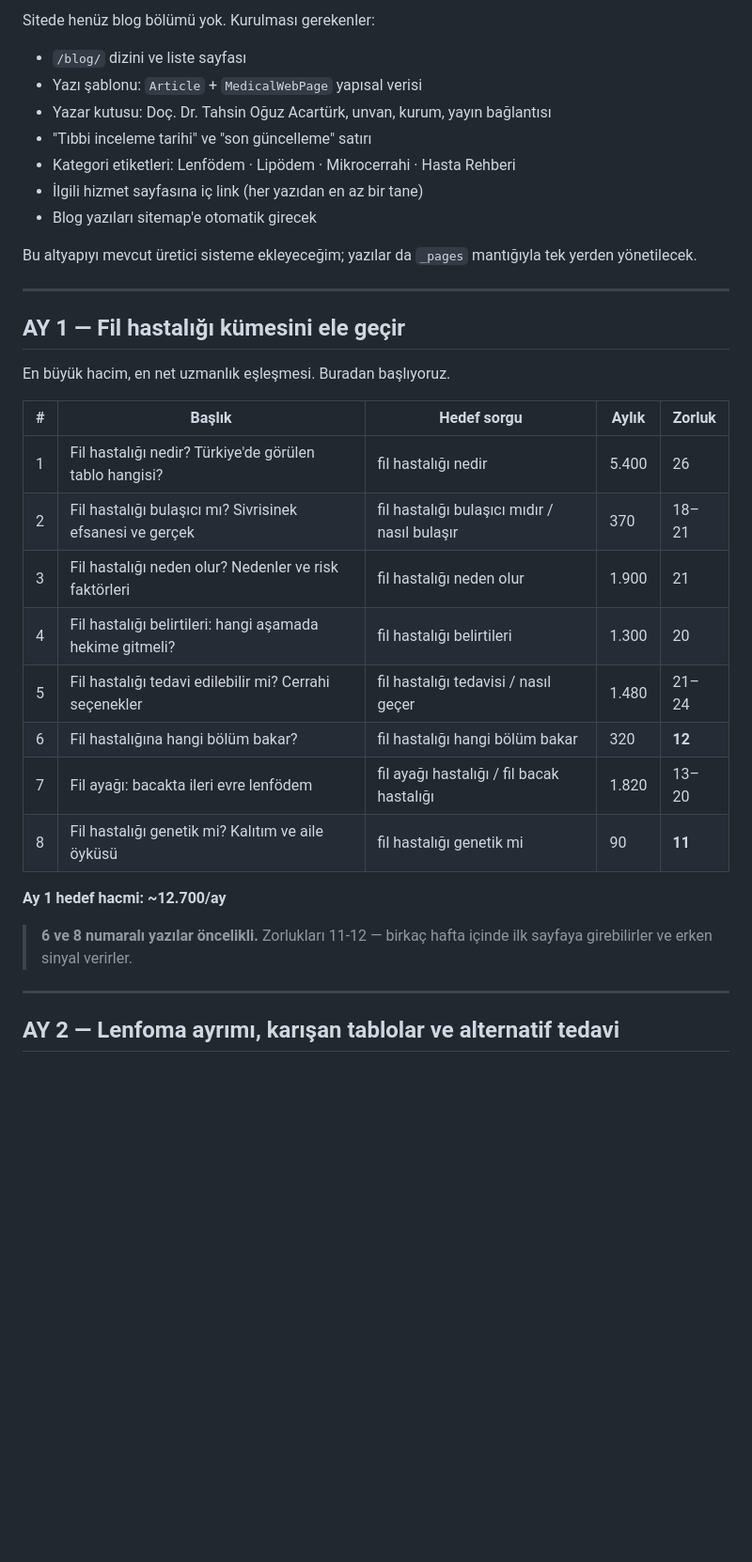
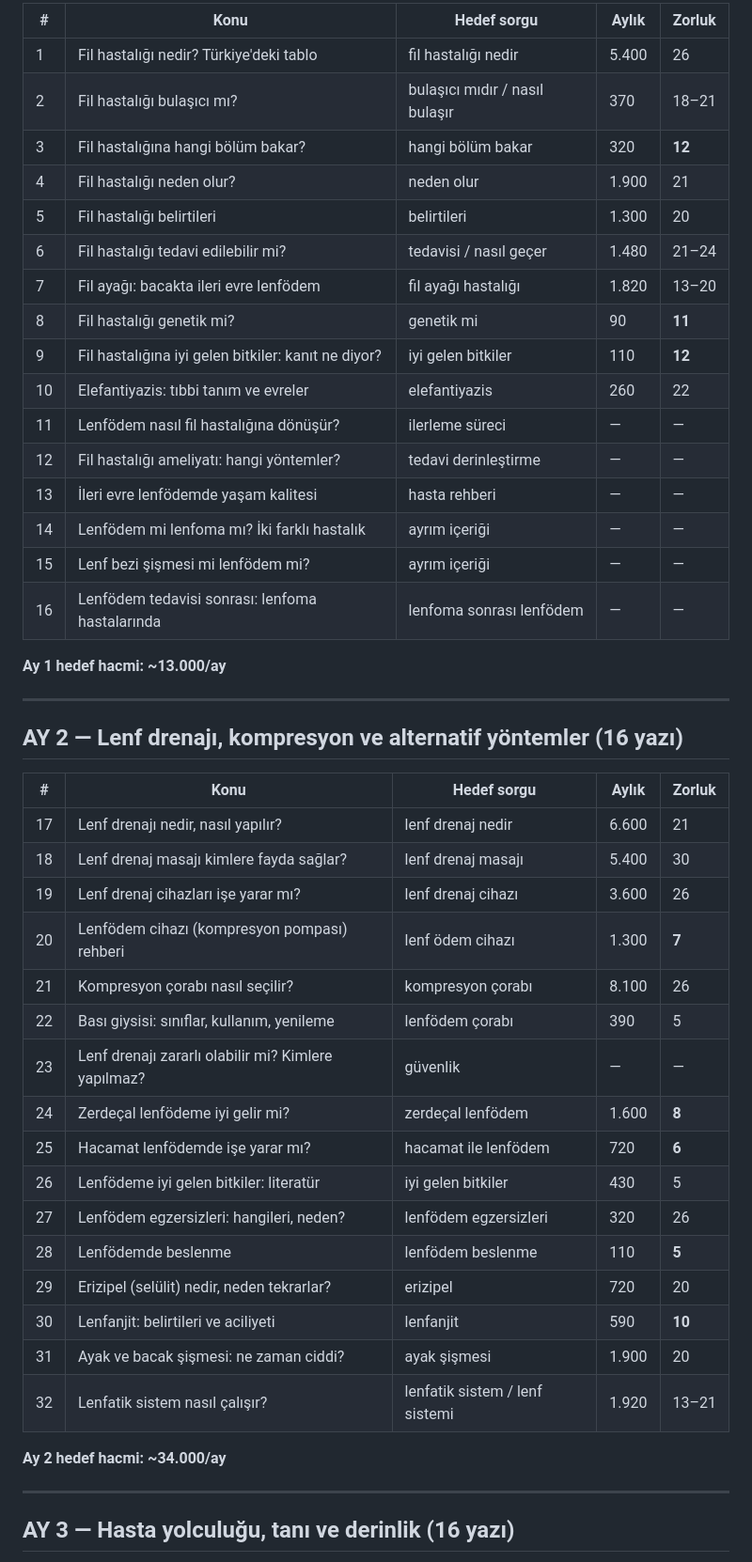
Before and after one commit to nintendomitt/droguzacarturk, a Markdown page: BLOG-PLANI-3-AY.md, the part around one of its changes. Shown at 94% size. GitHub-like rendering; blank space fills up the shorter version.

Commit message:
Blog plani 48 yaziya genisletildi (ayda 16)

```diff
--- a/BLOG-PLANI-3-AY.md
+++ b/BLOG-PLANI-3-AY.md
@@ -73,38 +76,51 @@ Planda lenfoma bu iki başlıkla yer alıyor. "Lenfoma tedavisi" iddiası içere
 
-Sitede henüz blog bölümü yok. Kurulması gerekenler:
+| # | Konu | Hedef sorgu | Aylık | Zorluk |
+|---|---|---|---|---|
+| 1 | Fil hastalığı nedir? Türkiye'deki tablo | fil hastalığı nedir | 5.400 | 26 |
+| 2 | Fil hastalığı bulaşıcı mı? | bulaşıcı mıdır / nasıl bulaşır | 370 | 18–21 |
+| 3 | Fil hastalığına hangi bölüm bakar? | hangi bölüm bakar | 320 | **12** |
+| 4 | Fil hastalığı neden olur? | neden olur | 1.900 | 21 |
+| 5 | Fil hastalığı belirtileri | belirtileri | 1.300 | 20 |
+| 6 | Fil hastalığı tedavi edilebilir mi? | tedavisi / nasıl geçer | 1.480 | 21–24 |
+| 7 | Fil ayağı: bacakta ileri evre lenfödem | fil ayağı hastalığı | 1.820 | 13–20 |
+| 8 | Fil hastalığı genetik mi? | genetik mi | 90 | **11** |
+| 9 | Fil hastalığına iyi gelen bitkiler: kanıt ne diyor? | iyi gelen bitkiler | 110 | **12** |
+| 10 | Elefantiyazis: tıbbi tanım ve evreler | elefantiyazis | 260 | 22 |
+| 11 | Lenfödem nasıl fil hastalığına dönüşür? | ilerleme süreci | — | — |
+| 12 | Fil hastalığı ameliyatı: hangi yöntemler? | tedavi derinleştirme | — | — |
+| 13 | İleri evre lenfödemde yaşam kalitesi | hasta rehberi | — | — |
+| 14 | Lenfödem mi lenfoma mı? İki farklı hastalık | ayrım içeriği | — | — |
+| 15 | Lenf bezi şişmesi mi lenfödem mi? | ayrım içeriği | — | — |
+| 16 | Lenfödem tedavisi sonrası: lenfoma hastalarında | lenfoma sonrası lenfödem | — | — |
 
-- `/blog/` dizini ve liste sayfası
-- Yazı şablonu: `Article` + `MedicalWebPage` yapısal verisi
-- Yazar kutusu: Doç. Dr. Tahsin Oğuz Acartürk, unvan, kurum, yayın bağlantısı
-- "Tıbbi inceleme tarihi" ve "son güncelleme" satırı
-- Kategori etiketleri: Lenfödem · Lipödem · Mikrocerrahi · Hasta Rehberi
-- İlgili hizmet sayfasına iç link (her yazıdan en az bir tane)
-- Blog yazıları sitemap'e otomatik girecek
-
-Bu altyapıyı mevcut üretici sisteme ekleyeceğim; yazılar da `_pages` mantığıyla tek yerden yönetilecek.
+**Ay 1 hedef hacmi: ~13.000/ay**
 
 ---
 
-## AY 1 — Fil hastalığı kümesini ele geçir
+## AY 2 — Lenf drenajı, kompresyon ve alternatif yöntemler (16 yazı)
 
-En büyük hacim, en net uzmanlık eşleşmesi. Buradan başlıyoruz.
+| # | Konu | Hedef sorgu | Aylık | Zorluk |
+|---|---|---|---|---|
+| 17 | Lenf drenajı nedir, nasıl yapılır? | lenf drenaj nedir | 6.600 | 21 |
+| 18 | Lenf drenaj masajı kimlere fayda sağlar? | lenf drenaj masajı | 5.400 | 30 |
+| 19 | Lenf drenaj cihazları işe yarar mı? | lenf drenaj cihazı | 3.600 | 26 |
+| 20 | Lenfödem cihazı (kompresyon pompası) rehberi | lenf ödem cihazı | 1.300 | **7** |
+| 21 | Kompresyon çorabı nasıl seçilir? | kompresyon çorabı | 8.100 | 26 |
+| 22 | Bası giysisi: sınıflar, kullanım, yenileme | lenfödem çorabı | 390 | 5 |
+| 23 | Lenf drenajı zararlı olabilir mi? Kimlere yapılmaz? | güvenlik | — | — |
+| 24 | Zerdeçal lenfödeme iyi gelir mi? | zerdeçal lenfödem | 1.600 | **8** |
+| 25 | Hacamat lenfödemde işe yarar mı? | hacamat ile lenfödem | 720 | **6** |
+| 26 | Lenfödeme iyi gelen bitkiler: literatür | iyi gelen bitkiler | 430 | 5 |
+| 27 | Lenfödem egzersizleri: hangileri, neden? | lenfödem egzersizleri | 320 | 26 |
+| 28 | Lenfödemde beslenme | lenfödem beslenme | 110 | **5** |
+| 29 | Erizipel (selülit) nedir, neden tekrarlar? | erizipel | 720 | 20 |
+| 30 | Lenfanjit: belirtileri ve aciliyeti | lenfanjit | 590 | **10** |
+| 31 | Ayak ve bacak şişmesi: ne zaman ciddi? | ayak şişmesi | 1.900 | 20 |
+| 32 | Lenfatik sistem nasıl çalışır? | lenfatik sistem / lenf sistemi | 1.920 | 13–21 |
 
-| # | Başlık | Hedef sorgu | Aylık | Zorluk |
-|---|---|---|---|---|
-| 1 | Fil hastalığı nedir? Türkiye'de görülen tablo hangisi? | fil hastalığı nedir | 5.400 | 26 |
-| 2 | Fil hastalığı bulaşıcı mı? Sivrisinek efsanesi ve gerçek | fil hastalığı bulaşıcı mıdır / nasıl bulaşır | 370 | 18–21 |
-| 3 | Fil hastalığı neden olur? Nedenler ve risk faktörleri | fil hastalığı neden olur | 1.900 | 21 |
-| 4 | Fil hastalığı belirtileri: hangi aşamada hekime gitmeli? | fil hastalığı belirtileri | 1.300 | 20 |
-| 5 | Fil hastalığı tedavi edilebilir mi? Cerrahi seçenekler | fil hastalığı tedavisi / nasıl geçer | 1.480 | 21–24 |
-| 6 | Fil hastalığına hangi bölüm bakar? | fil hastalığı hangi bölüm bakar | 320 | **12** |
-| 7 | Fil ayağı: bacakta ileri evre lenfödem | fil ayağı hastalığı / fil bacak hastalığı | 1.820 | 13–20 |
-| 8 | Fil hastalığı genetik mi? Kalıtım ve aile öyküsü | fil hastalığı genetik mi | 90 | **11** |
-
-**Ay 1 hedef hacmi: ~12.700/ay**
-
-> **6 ve 8 numaralı yazılar öncelikli.** Zorlukları 11-12 — birkaç hafta içinde ilk sayfaya girebilirler ve erken sinyal verirler.
+**Ay 2 hedef hacmi: ~34.000/ay**
 
 ---
 
-## AY 2 — Lenfoma ayrımı, karışan tablolar ve alternatif tedavi
+## AY 3 — Hasta yolculuğu, tanı ve derinlik (16 yazı)
 
```
Also changed, not shown: other parts of BLOG-PLANI-3-AY.md (+96 -99 lines).
